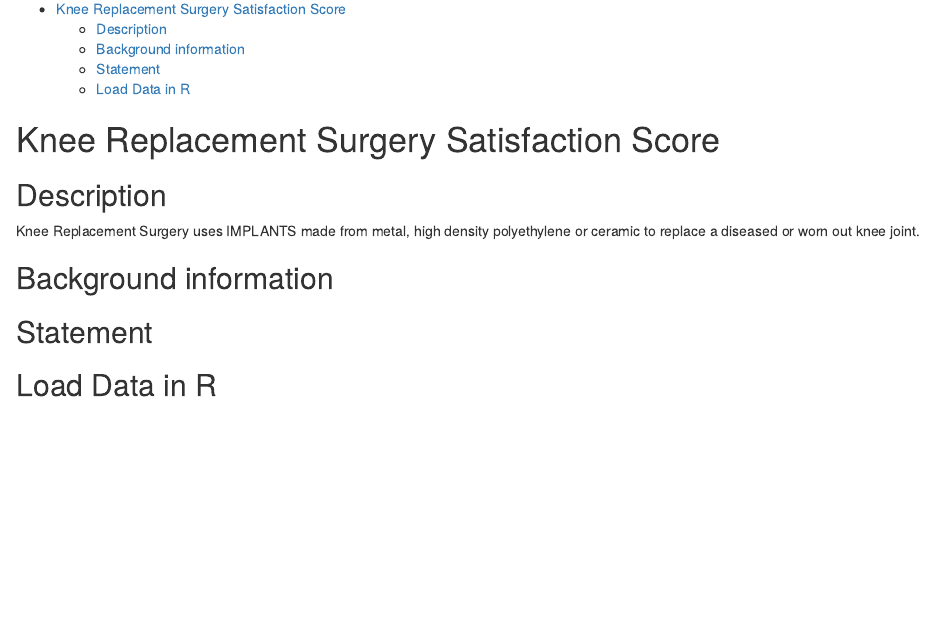
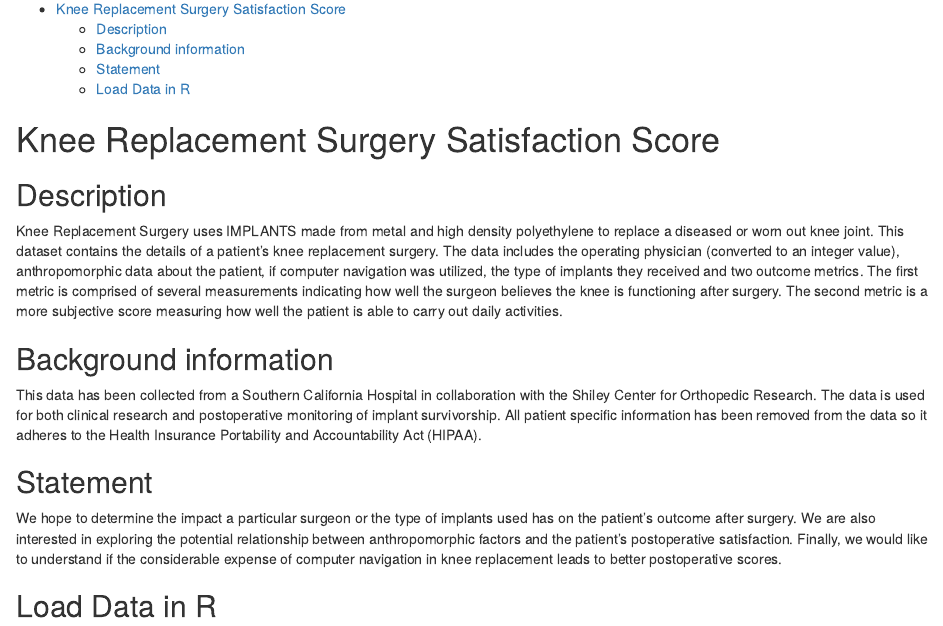
Before and after one commit to ergitikajain/dataAnalysisProj, an R Markdown document (dataAnalysisProj/dataAnalysisProj_proposal.Rmd): the page in a window 1100 px wide, from 270 px down. Rendered offline with R 4.5, knitr and Pandoc, with nearby package versions.

Commit message:
First attempt with GIT

```diff
--- a/dataAnalysisProj/dataAnalysisProj_proposal.Rmd
+++ b/dataAnalysisProj/dataAnalysisProj_proposal.Rmd
@@ -14,11 +14,13 @@ author:
 #  Knee Replacement Surgery Satisfaction Score
 
 ## Description
-Knee Replacement Surgery uses IMPLANTS made from metal, high density polyethylene or ceramic to replace a diseased or worn out knee joint.
+Knee Replacement Surgery uses IMPLANTS made from metal and high density polyethylene to replace a diseased or worn out knee joint.  This dataset contains the details of a patient's knee replacement surgery.  The data includes the operating physician (converted to an integer value), anthropomorphic data about the patient, if computer navigation was utilized, the type of implants they received and two outcome metrics.  The first metric is comprised of several measurements indicating how well the surgeon believes the knee is functioning after surgery.  The second metric is a more subjective score measuring how well the patient is able to carry out daily activities.
 
 ## Background information
+This data has been collected from a Southern California Hospital in collaboration with the Shiley Center for Orthopedic Research.  The data is used for both clinical research and postoperative monitoring of implant survivorship.  All patient specific information has been removed from the data so it adheres to the Health Insurance Portability and Accountability Act (HIPAA).
 
 ## Statement
+We hope to determine the impact a particular surgeon or the type of implants used has on the patient's outcome after surgery.  We are also interested in exploring the potential relationship between anthropomorphic factors and the patient's postoperative satisfaction.  Finally, we would like to understand if the considerable expense of computer navigation in knee replacement leads to better postoperative scores.
 
 ## Load Data in R
 
```
